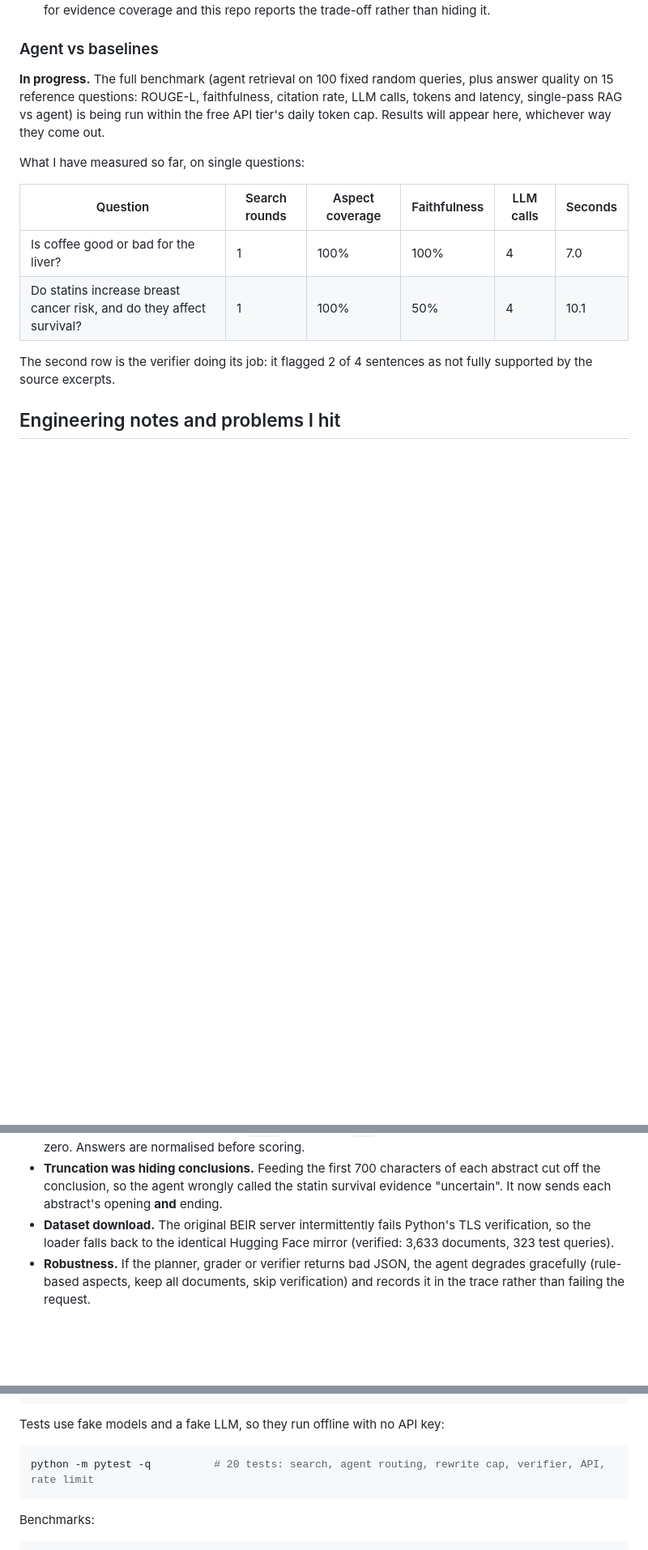
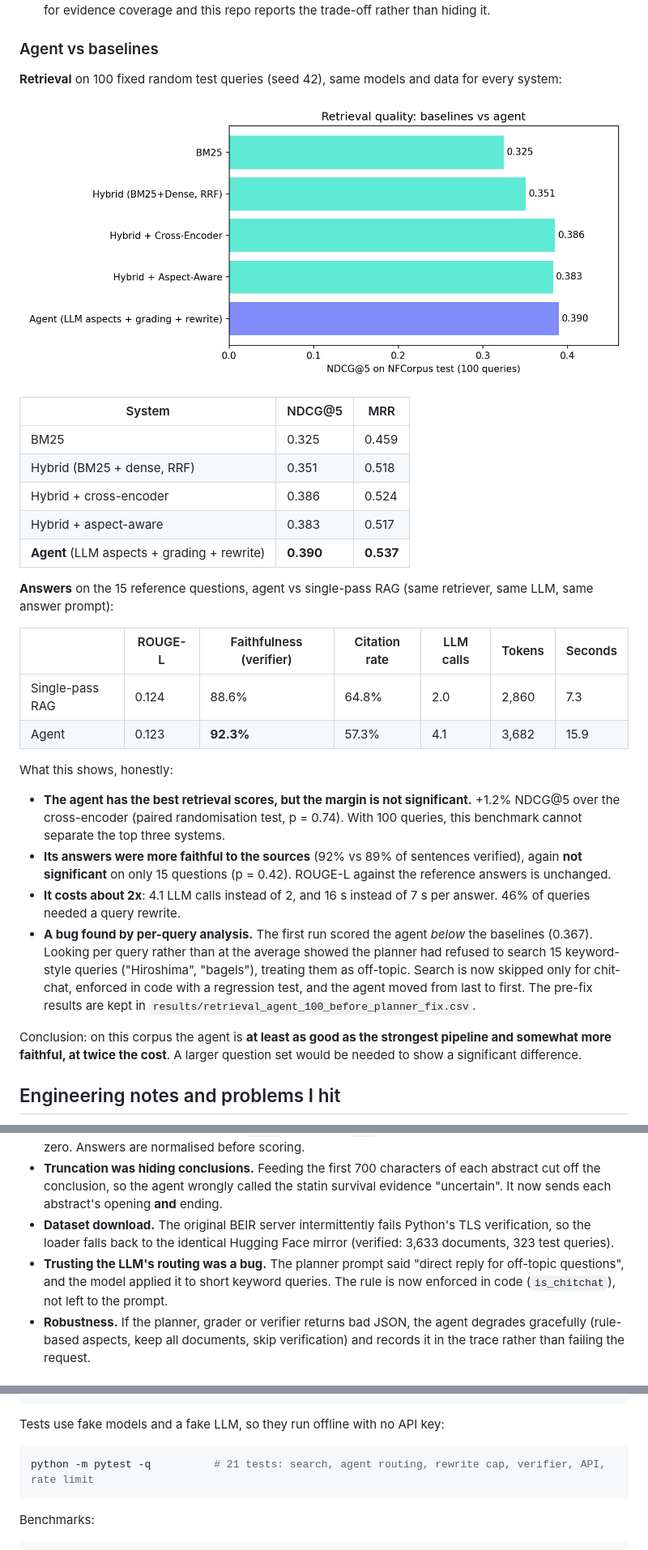
Before and after one commit to Sathrish/agentic-rag-service, a Markdown page: README.md, 3 parts joined by grey strips. Shown at 81% size. Rendered like a GitHub page; pictures changed too: results/retrieval_ndcg_agent.png (added); blank space fills up the shorter version.

````diff
--- a/README.md
+++ b/README.md
@@ -43,16 +43,32 @@ The UI shows every step (the agent trace), the sources, and the metrics for each
 
 ### Agent vs baselines
 
-**In progress.** The full benchmark (agent retrieval on 100 fixed random queries, plus answer quality on 15 reference questions: ROUGE-L, faithfulness, citation rate, LLM calls, tokens and latency, single-pass RAG vs agent) is being run within the free API tier's daily token cap. Results will appear here, whichever way they come out.
+**Retrieval** on 100 fixed random test queries (seed 42), same models and data for every system:
 
-What I have measured so far, on single questions:
+![NDCG@5: baselines vs agent](results/retrieval_ndcg_agent.png)
 
-| Question | Search rounds | Aspect coverage | Faithfulness | LLM calls | Seconds |
-|---|---|---|---|---|---|
-| Is coffee good or bad for the liver? | 1 | 100% | 100% | 4 | 7.0 |
-| Do statins increase breast cancer risk, and do they affect survival? | 1 | 100% | 50% | 4 | 10.1 |
+| System | NDCG@5 | MRR |
+|---|---|---|
+| BM25 | 0.325 | 0.459 |
+| Hybrid (BM25 + dense, RRF) | 0.351 | 0.518 |
+| Hybrid + cross-encoder | 0.386 | 0.524 |
+| Hybrid + aspect-aware | 0.383 | 0.517 |
+| **Agent** (LLM aspects + grading + rewrite) | **0.390** | **0.537** |
 
-The second row is the verifier doing its job: it flagged 2 of 4 sentences as not fully supported by the source excerpts.
+**Answers** on the 15 reference questions, agent vs single-pass RAG (same retriever, same LLM, same answer prompt):
+
+| | ROUGE-L | Faithfulness (verifier) | Citation rate | LLM calls | Tokens | Seconds |
+|---|---|---|---|---|---|---|
+| Single-pass RAG | 0.124 | 88.6% | 64.8% | 2.0 | 2,860 | 7.3 |
+| Agent | 0.123 | **92.3%** | 57.3% | 4.1 | 3,682 | 15.9 |
+
+What this shows, honestly:
+- **The agent has the best retrieval scores, but the margin is not significant.** +1.2% NDCG@5 over the cross-encoder (paired randomisation test, p = 0.74). With 100 queries, this benchmark cannot separate the top three systems.
+- **Its answers were more faithful to the sources** (92% vs 89% of sentences verified), again **not significant** on only 15 questions (p = 0.42). ROUGE-L against the reference answers is unchanged.
+- **It costs about 2x**: 4.1 LLM calls instead of 2, and 16 s instead of 7 s per answer. 46% of queries needed a query rewrite.
+- **A bug found by per-query analysis.** The first run scored the agent *below* the baselines (0.367). Looking per query rather than at the average showed the planner had refused to search 15 keyword-style queries ("Hiroshima", "bagels"), treating them as off-topic. Search is now skipped only for chit-chat, enforced in code with a regression test, and the agent moved from last to first. The pre-fix results are kept in `results/retrieval_agent_100_before_planner_fix.csv`.
+
+Conclusion: on this corpus the agent is **at least as good as the strongest pipeline and somewhat more faithful, at twice the cost**. A larger question set would be needed to show a significant difference.
 
 ## Engineering notes and problems I hit
 
@@ -62,6 +78,7 @@ The second row is the verifier doing its job: it flagged 2 of 4 sentences as not
 - **Citation format.** gpt-oss cites with `【3】` rather than `[3]`, which made the citation counter report zero. Answers are normalised before scoring.
 - **Truncation was hiding conclusions.** Feeding the first 700 characters of each abstract cut off the conclusion, so the agent wrongly called the statin survival evidence "uncertain". It now sends each abstract's opening **and** ending.
 - **Dataset download.** The original BEIR server intermittently fails Python's TLS verification, so the loader falls back to the identical Hugging Face mirror (verified: 3,633 documents, 323 test queries).
+- **Trusting the LLM's routing was a bug.** The planner prompt said "direct reply for off-topic questions", and the model applied it to short keyword queries. The rule is now enforced in code (`is_chitchat`), not left to the prompt.
 - **Robustness.** If the planner, grader or verifier returns bad JSON, the agent degrades gracefully (rule-based aspects, keep all documents, skip verification) and records it in the trace rather than failing the request.
 
 ## Run it
@@ -78,7 +95,7 @@ uvicorn ragagent.api:app --port 7860                  # open http://localhost:78
 Tests use fake models and a fake LLM, so they run offline with no API key:
 
 ```bash
-python -m pytest -q          # 20 tests: search, agent routing, rewrite cap, verifier, API, rate limit
+python -m pytest -q          # 21 tests: search, agent routing, rewrite cap, verifier, API, rate limit
 ```
 
 Benchmarks:
````
Also changed, not shown: deploy/hf_readme_header.md (added, +10 -0 lines), 7 other files.
